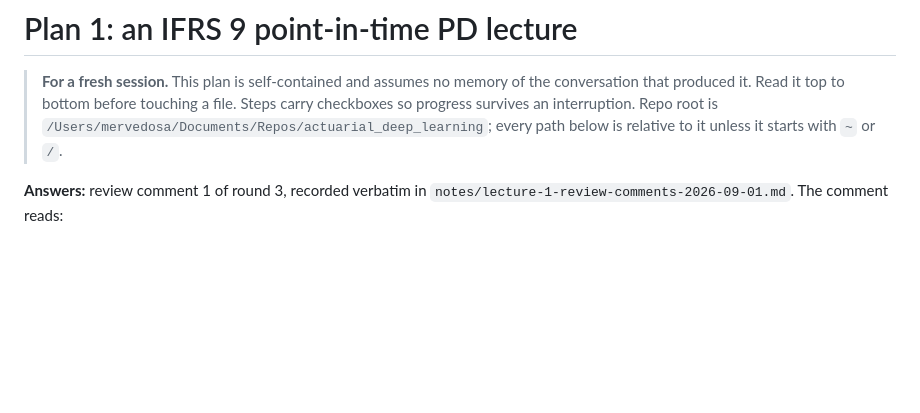
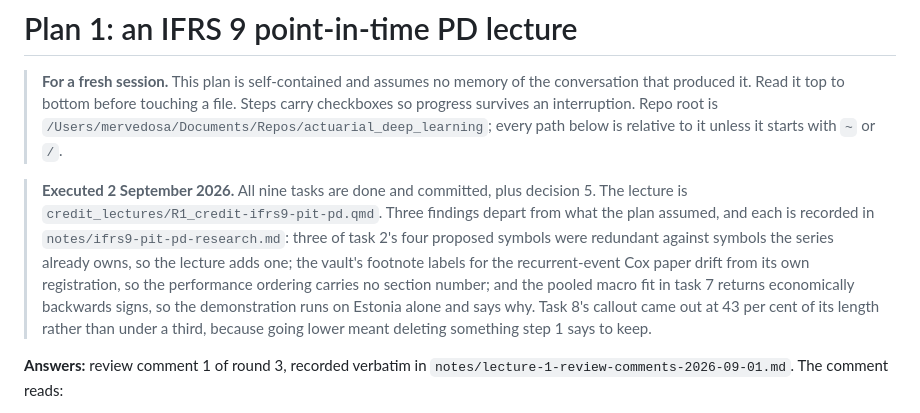
Before and after one commit to supermarmar/actuarial_deep_learning, a Markdown page: notes/plans/01-ifrs9-pit-pd-lecture.md, the part around one of its changes. Drawn GitHub-style; blank space fills up the shorter version.

```diff
--- a/notes/plans/01-ifrs9-pit-pd-lecture.md
+++ b/notes/plans/01-ifrs9-pit-pd-lecture.md
@@ -5,6 +5,16 @@
 > carry checkboxes so progress survives an interruption. Repo root is
 > `/Users/mervedosa/Documents/Repos/actuarial_deep_learning`; every path below is
 > relative to it unless it starts with `~` or `/`.
+
+> **Executed 2 September 2026.** All nine tasks are done and committed, plus decision 5.
+> The lecture is `credit_lectures/R1_credit-ifrs9-pit-pd.qmd`. Three findings depart from
+> what the plan assumed, and each is recorded in `notes/ifrs9-pit-pd-research.md`: three of
+> task 2's four proposed symbols were redundant against symbols the series already owns, so
+> the lecture adds one; the vault's footnote labels for the recurrent-event Cox paper drift
+> from its own registration, so the performance ordering carries no section number; and the
+> pooled macro fit in task 7 returns economically backwards signs, so the demonstration runs
+> on Estonia alone and says why. Task 8's callout came out at 43 per cent of its length
+> rather than under a third, because going lower meant deleting something step 1 says to keep.
 
 **Answers:** review comment 1 of round 3, recorded verbatim in
 `notes/lecture-1-review-comments-2026-09-01.md`. The comment reads:
```
Also changed, not shown: other parts of notes/plans/01-ifrs9-pit-pd-lecture.md (+46 -46 lines).
